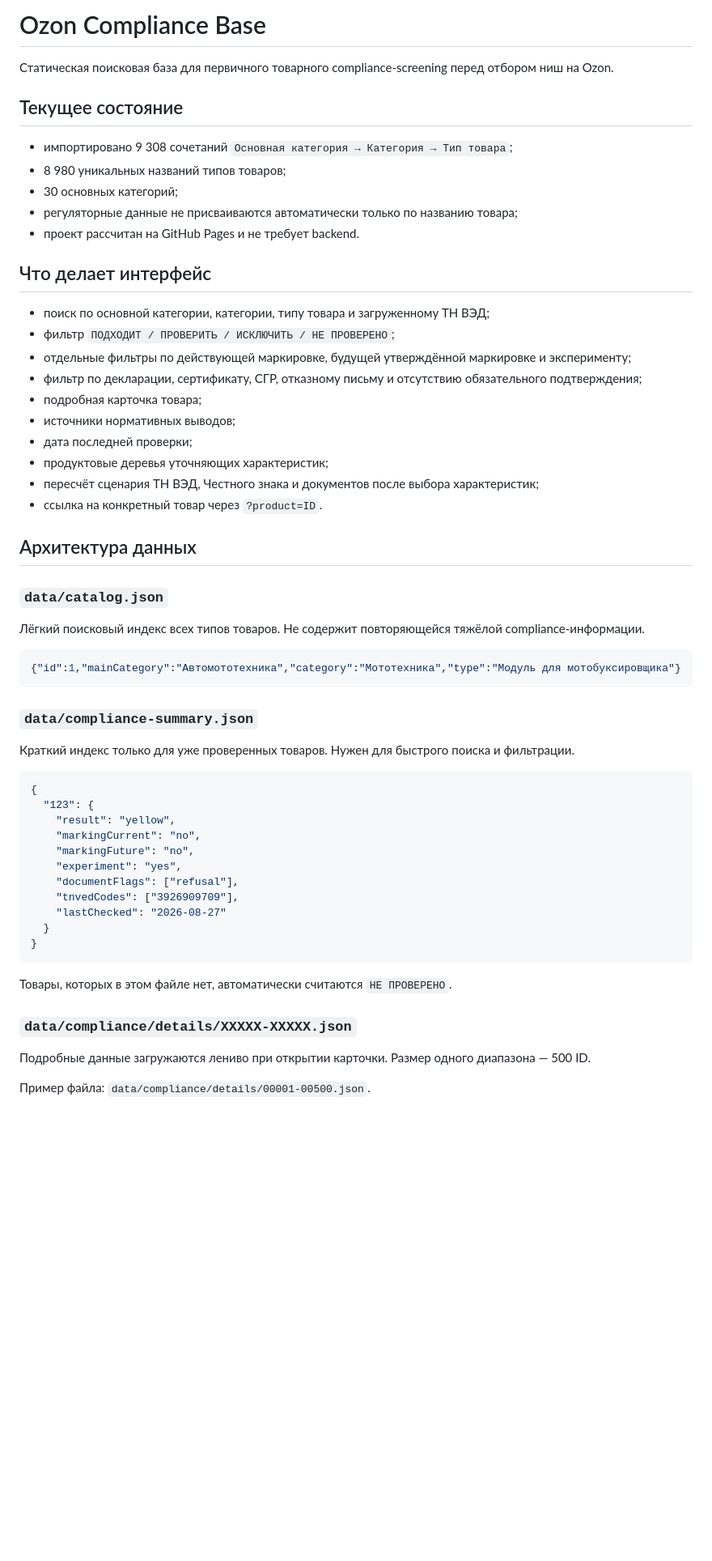
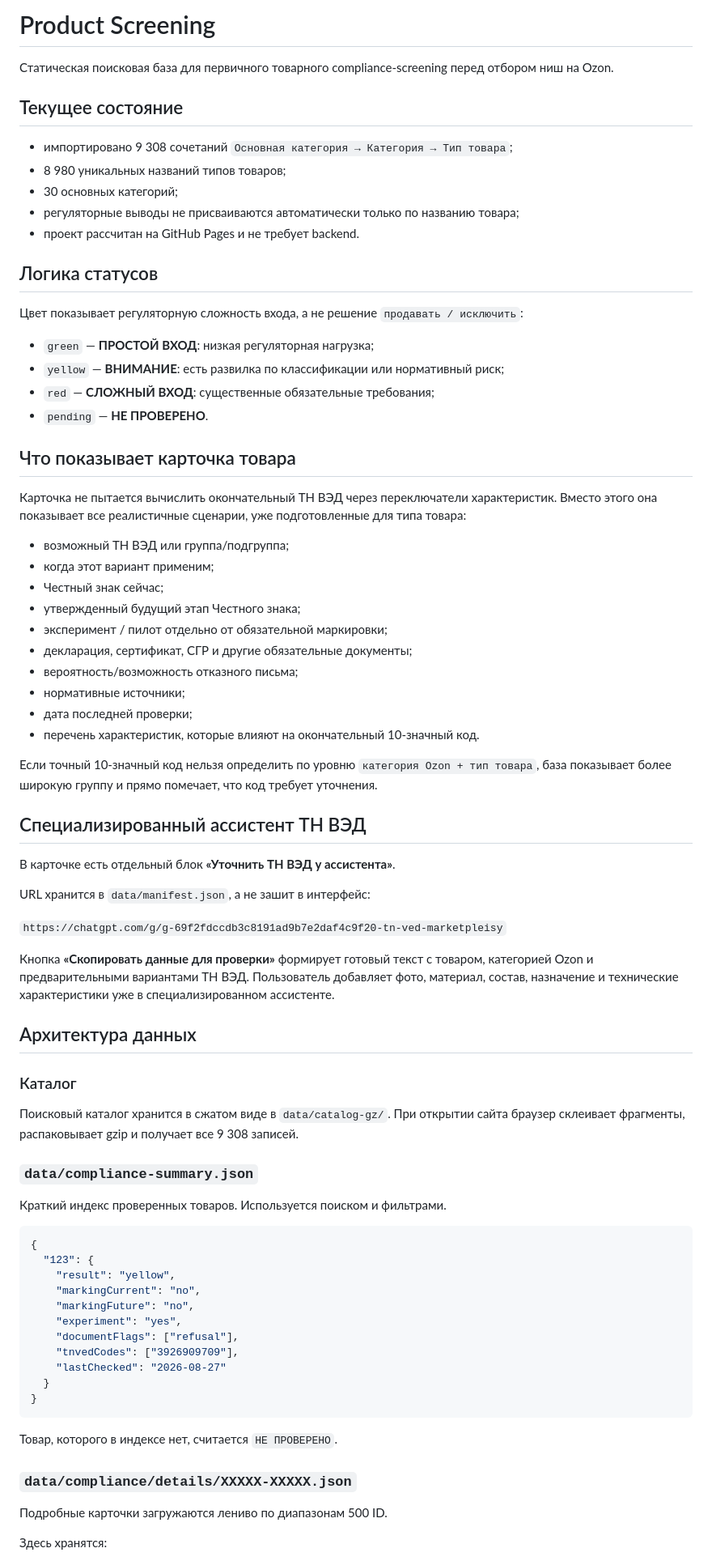
Before and after one commit to assortum/product-screening, a Markdown page: README.md, the part around one of its changes. Shown at 81% size. Rendered like a GitHub page; blank space fills up the shorter version.

Commit message:
Document simplified screening and central regulatory architecture

````diff
--- a/README.md
+++ b/README.md
@@ -1,4 +1,4 @@
-# Ozon Compliance Base
+# Product Screening
 
 Статическая поисковая база для первичного товарного compliance-screening перед отбором ниш на Ozon.
 
@@ -7,35 +7,54 @@
 - импортировано 9 308 сочетаний `Основная категория → Категория → Тип товара`;
 - 8 980 уникальных названий типов товаров;
 - 30 основных категорий;
-- регуляторные данные не присваиваются автоматически только по названию товара;
+- регуляторные выводы не присваиваются автоматически только по названию товара;
 - проект рассчитан на GitHub Pages и не требует backend.
 
-## Что делает интерфейс
+## Логика статусов
 
-- поиск по основной категории, категории, типу товара и загруженному ТН ВЭД;
-- фильтр `ПОДХОДИТ / ПРОВЕРИТЬ / ИСКЛЮЧИТЬ / НЕ ПРОВЕРЕНО`;
-- отдельные фильтры по действующей маркировке, будущей утверждённой маркировке и эксперименту;
-- фильтр по декларации, сертификату, СГР, отказному письму и отсутствию обязательного подтверждения;
-- подробная карточка товара;
-- источники нормативных выводов;
+Цвет показывает регуляторную сложность входа, а не решение `продавать / исключить`:
+
+- `green` — **ПРОСТОЙ ВХОД**: низкая регуляторная нагрузка;
+- `yellow` — **ВНИМАНИЕ**: есть развилка по классификации или нормативный риск;
+- `red` — **СЛОЖНЫЙ ВХОД**: существенные обязательные требования;
+- `pending` — **НЕ ПРОВЕРЕНО**.
+
+## Что показывает карточка товара
+
+Карточка не пытается вычислить окончательный ТН ВЭД через переключатели характеристик. Вместо этого она показывает все реалистичные сценарии, уже подготовленные для типа товара:
+
+- возможный ТН ВЭД или группа/подгруппа;
+- когда этот вариант применим;
+- Честный знак сейчас;
+- утвержденный будущий этап Честного знака;
+- эксперимент / пилот отдельно от обязательной маркировки;
+- декларация, сертификат, СГР и другие обязательные документы;
+- вероятность/возможность отказного письма;
+- нормативные источники;
 - дата последней проверки;
-- продуктовые деревья уточняющих характеристик;
-- пересчёт сценария ТН ВЭД, Честного знака и документов после выбора характеристик;
-- ссылка на конкретный товар через `?product=ID`.
+- перечень характеристик, которые влияют на окончательный 10-значный код.
+
+Если точный 10-значный код нельзя определить по уровню `категория Ozon + тип товара`, база показывает более широкую группу и прямо помечает, что код требует уточнения.
+
+## Специализированный ассистент ТН ВЭД
+
+В карточке есть отдельный блок **«Уточнить ТН ВЭД у ассистента»**.
+
+URL хранится в `data/manifest.json`, а не зашит в интерфейс:
+
+`https://chatgpt.com/g/g-69f2fdccdb3c8191ad9b7e2daf4c9f20-tn-ved-marketpleisy`
+
+Кнопка **«Скопировать данные для проверки»** формирует готовый текст с товаром, категорией Ozon и предварительными вариантами ТН ВЭД. Пользователь добавляет фото, материал, состав, назначение и технические характеристики уже в специализированном ассистенте.
 
 ## Архитектура данных
 
-### `data/catalog.json`
+### Каталог
 
-Лёгкий поисковый индекс всех типов товаров. Не содержит повторяющейся тяжёлой compliance-информации.
-
-```json
-{"id":1,"mainCategory":"Автомототехника","category":"Мототехника","type":"Модуль для мотобуксировщика"}
-```
+Поисковый каталог хранится в сжатом виде в `data/catalog-gz/`. При открытии сайта браузер склеивает фрагменты, распаковывает gzip и получает все 9 308 записей.
 
 ### `data/compliance-summary.json`
 
-Краткий индекс только для уже проверенных товаров. Нужен для быстрого поиска и фильтрации.
+Краткий индекс проверенных товаров. Используется поиском и фильтрами.
 
 ```json
 {
@@ -51,11 +70,11 @@
 }
 ```
 
-Товары, которых в этом файле нет, автоматически считаются `НЕ ПРОВЕРЕНО`.
+Товар, которого в индексе нет, считается `НЕ ПРОВЕРЕНО`.
 
 ### `data/compliance/details/XXXXX-XXXXX.json`
 
-Подробные данные загружаются лениво при открытии карточки. Размер одного диапазона — 500 ID.
+Подробные карточки загружаются лениво по диапазонам 500 ID.
 
-Пример файла: `data/compliance/details/00001-00500.json`.
+Здесь хранятся:
 
````
Also changed, not shown: other parts of README.md (+70 -74 lines).
